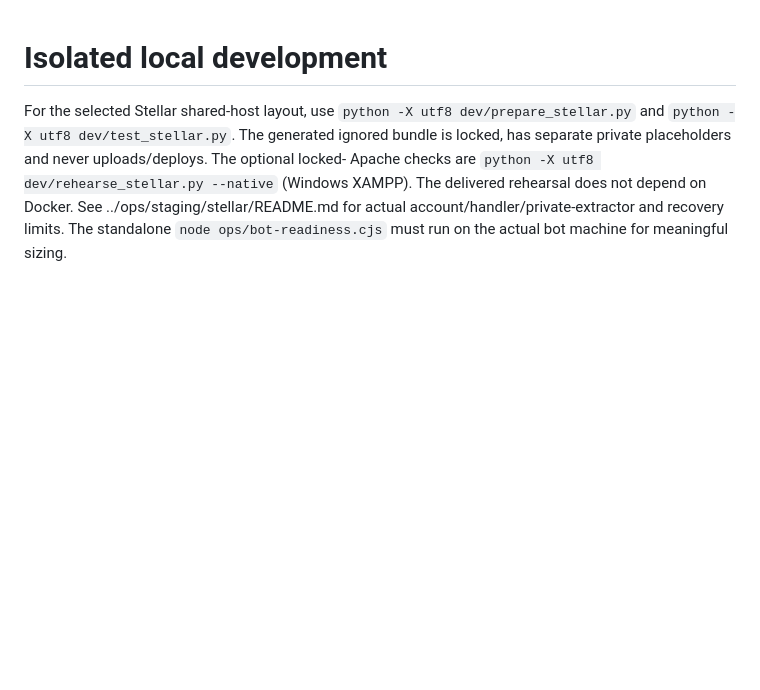
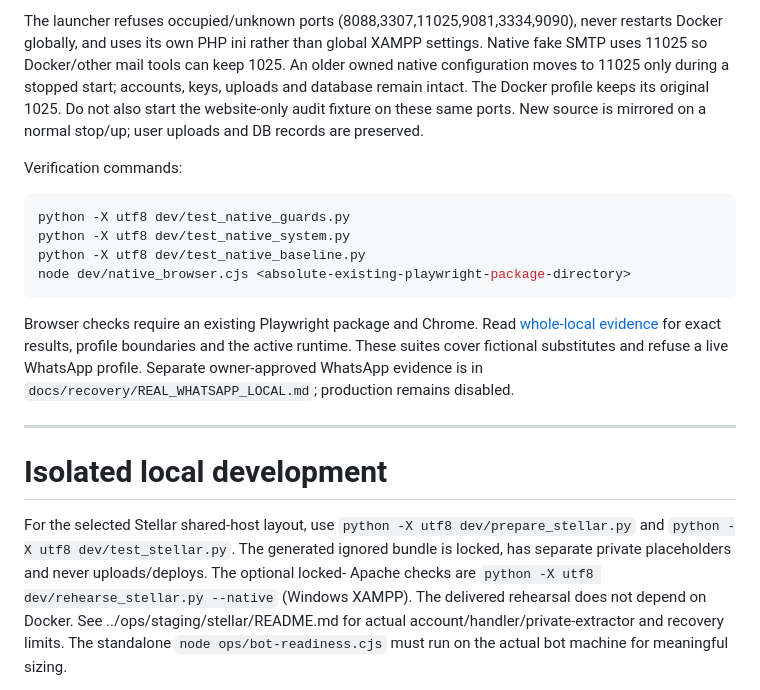
Before and after one commit to gayashan-indrasankha/Zinema.lk, a Markdown page: dev/README.md, the part around one of its changes. GitHub-like rendering; blank space fills up the shorter version.

Commit message:
docs(dev): clarify native and owner-selected launch modes

````diff
--- a/dev/README.md
+++ b/dev/README.md
@@ -1,3 +84,28 @@
+The launcher refuses occupied/unknown ports (8088,3307,11025,9081,3334,9090), never
+restarts Docker globally, and uses its own PHP ini rather than global XAMPP settings.
+Native fake SMTP uses 11025 so Docker/other mail tools can keep 1025. An older owned
+native configuration moves to 11025 only during a stopped start; accounts, keys,
+uploads and database remain intact. The Docker profile keeps its original 1025.
+Do not also start the website-only audit fixture on these same ports. New source
+is mirrored on a normal stop/up; user uploads and DB records are preserved.
+
+Verification commands:
+
+```powershell
+python -X utf8 dev/test_native_guards.py
+python -X utf8 dev/test_native_system.py
+python -X utf8 dev/test_native_baseline.py
+node dev/native_browser.cjs <absolute-existing-playwright-package-directory>
+```
+
+Browser checks require an existing Playwright package and Chrome. Read
+[whole-local evidence](../docs/recovery/LOCAL_WHOLE_SYSTEM.md) for exact results,
+profile boundaries and the active runtime. These suites cover fictional substitutes
+and refuse a live WhatsApp profile. Separate owner-approved WhatsApp evidence is
+in `docs/recovery/REAL_WHATSAPP_LOCAL.md`; production remains disabled.
+
+---
+
 # Isolated local development
 
 For the selected Stellar shared-host layout, use `python -X utf8 dev/prepare_stellar.py`
````
Also changed, not shown: other parts of dev/README.md (+83 -0 lines).
